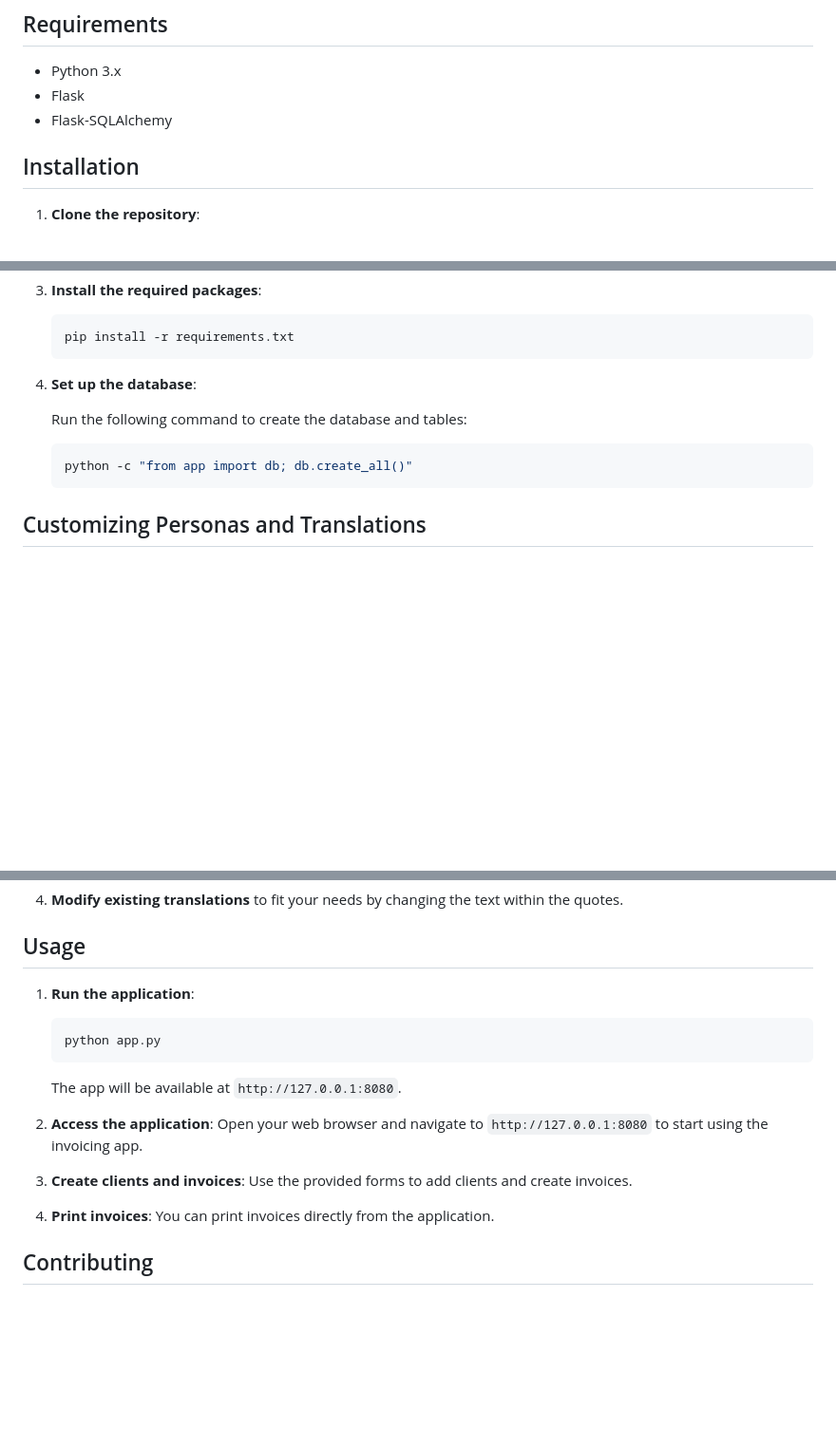
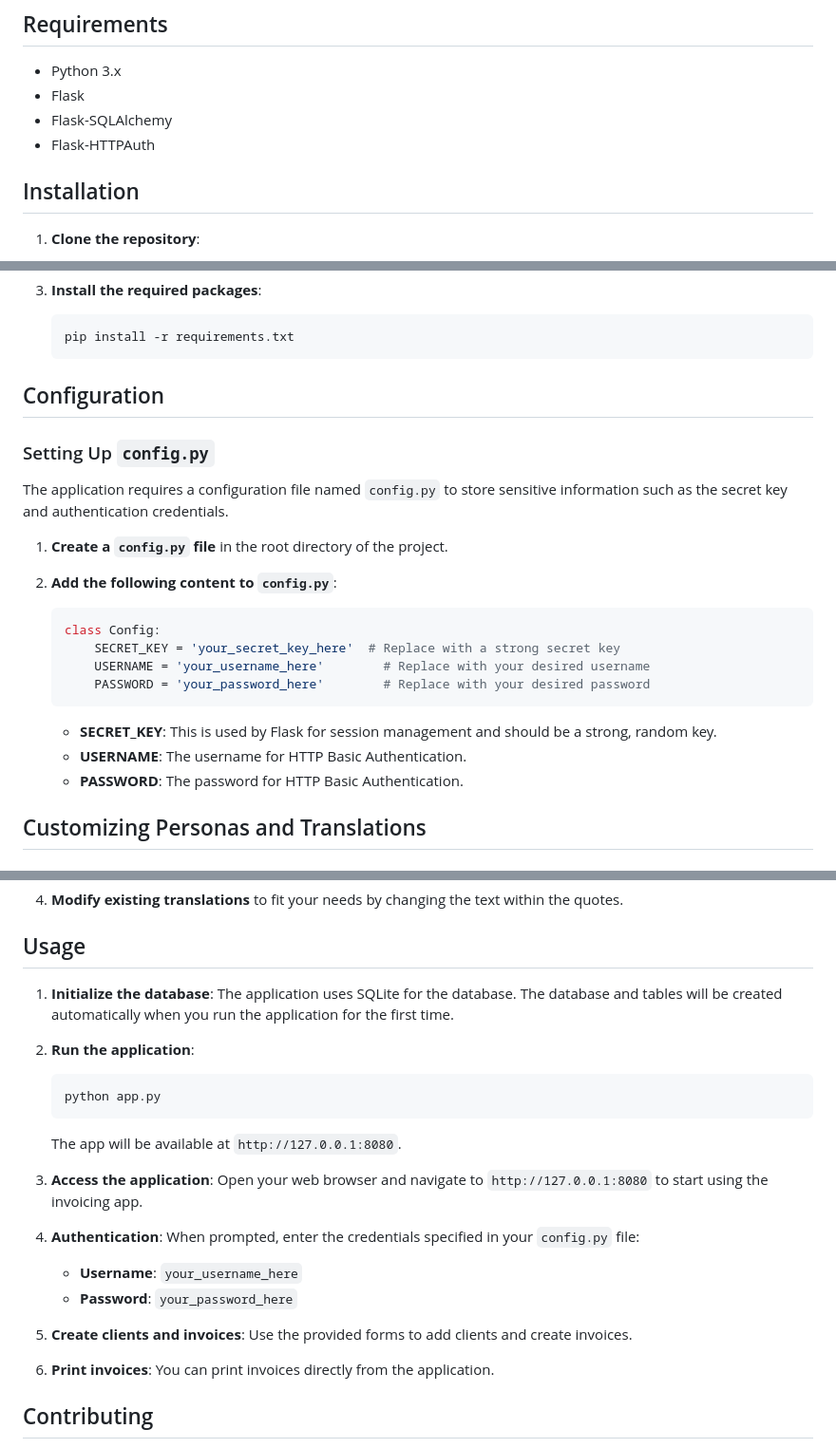
Before and after one commit to drfoehn/simple_invoice, a Markdown page: README.md, 3 parts joined by grey strips. Shown at 95% size. Drawn GitHub-style; blank space fills up the shorter version.

````diff
--- a/README.md
+++ b/README.md
@@ -15,6 +15,7 @@ A simple invoicing application built with Flask, SQLAlchemy, and Bootstrap. This
 - Python 3.x
 - Flask
 - Flask-SQLAlchemy
+- Flask-HTTPAuth
 
 ## Installation
 
@@ -51,13 +52,26 @@ A simple invoicing application built with Flask, SQLAlchemy, and Bootstrap. This
    pip install -r requirements.txt
    ```
 
-4. **Set up the database**:
+## Configuration
 
-   Run the following command to create the database and tables:
+### Setting Up `config.py`
 
-   ```bash
-   python -c "from app import db; db.create_all()"
+The application requires a configuration file named `config.py` to store sensitive information such as the secret key and authentication credentials.
+
+1. **Create a `config.py` file** in the root directory of the project.
+
+2. **Add the following content to `config.py`**:
+
+   ```python
+   class Config:
+       SECRET_KEY = 'your_secret_key_here'  # Replace with a strong secret key
+       USERNAME = 'your_username_here'        # Replace with your desired username
+       PASSWORD = 'your_password_here'        # Replace with your desired password
    ```
+
+   - **SECRET_KEY**: This is used by Flask for session management and should be a strong, random key.
+   - **USERNAME**: The username for HTTP Basic Authentication.
+   - **PASSWORD**: The password for HTTP Basic Authentication.
 
 ## Customizing Personas and Translations
 
@@ -126,7 +140,10 @@ A simple invoicing application built with Flask, SQLAlchemy, and Bootstrap. This
 
 ## Usage
 
-1. **Run the application**:
+1. **Initialize the database**:
+   The application uses SQLite for the database. The database and tables will be created automatically when you run the application for the first time.
+
+2. **Run the application**:
 
    ```bash
    python app.py
@@ -134,11 +151,16 @@ A simple invoicing application built with Flask, SQLAlchemy, and Bootstrap. This
 
    The app will be available at `http://127.0.0.1:8080`.
 
-2. **Access the application**: Open your web browser and navigate to `http://127.0.0.1:8080` to start using the invoicing app.
+3. **Access the application**: Open your web browser and navigate to `http://127.0.0.1:8080` to start using the invoicing app.
 
-3. **Create clients and invoices**: Use the provided forms to add clients and create invoices.
+4. **Authentication**:
+   When prompted, enter the credentials specified in your `config.py` file:
+   - **Username**: `your_username_here`
+   - **Password**: `your_password_here`
 
-4. **Print invoices**: You can print invoices directly from the application.
+5. **Create clients and invoices**: Use the provided forms to add clients and create invoices.
+
+6. **Print invoices**: You can print invoices directly from the application.
 
 ## Contributing
 
````
